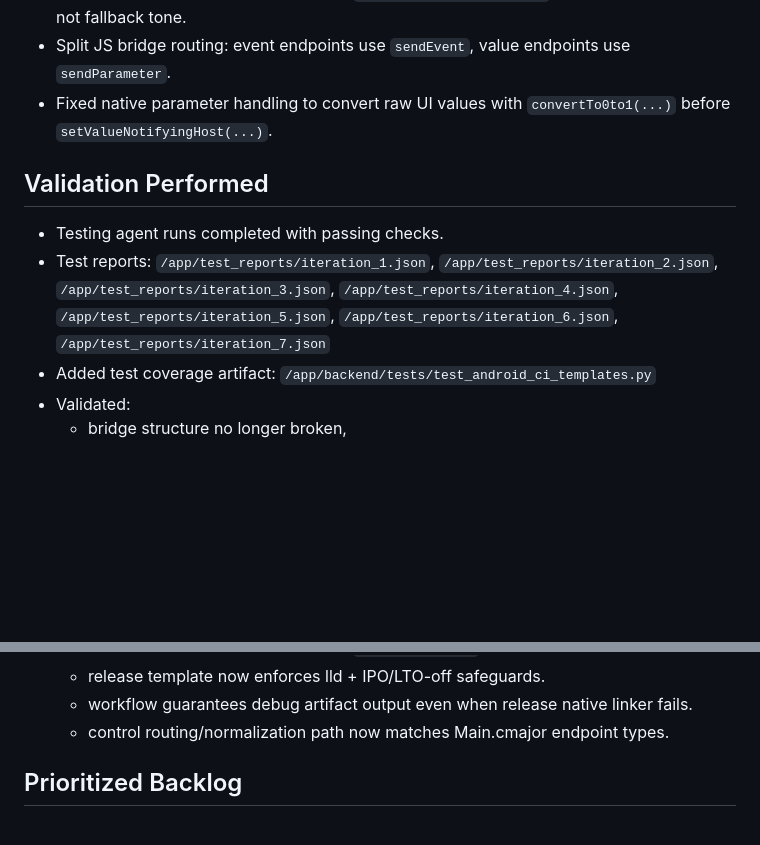
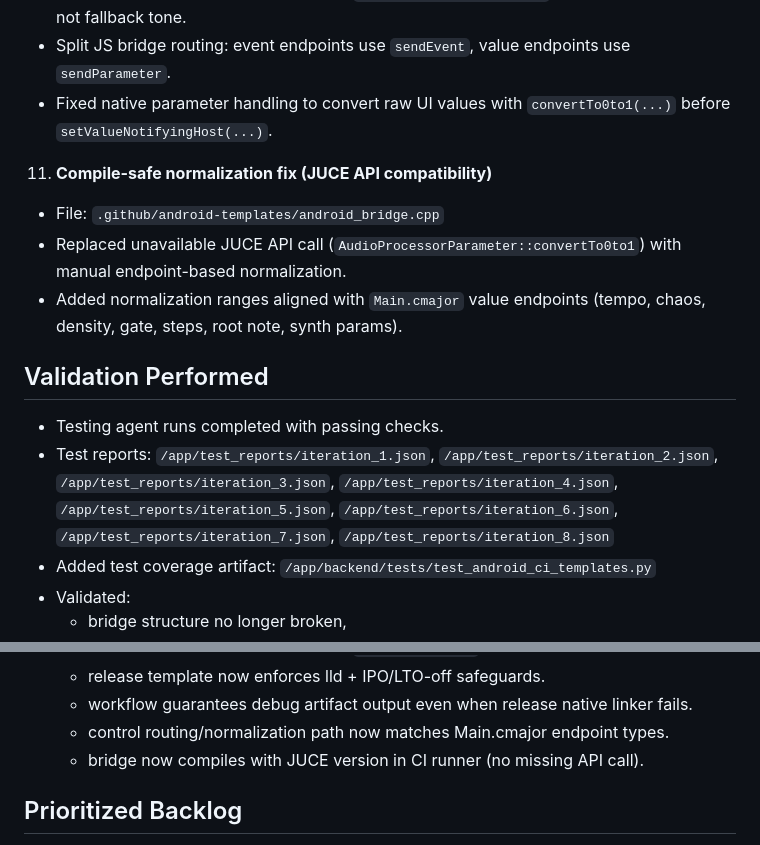
Before and after one commit to SubFiGames/LogicalChaosBrain, a Markdown page: memory/PRD.md, 2 parts joined by grey strips. Drawn GitHub-style; blank space fills up the shorter version.

Commit message:
auto-commit for 77e93c65-99a8-4017-96cc-ab61db4d7574

```diff
--- a/memory/PRD.md
+++ b/memory/PRD.md
@@ -74,9 +74,14 @@
    - Split JS bridge routing: event endpoints use `sendEvent`, value endpoints use `sendParameter`.
    - Fixed native parameter handling to convert raw UI values with `convertTo0to1(...)` before `setValueNotifyingHost(...)`.
 
+11. **Compile-safe normalization fix (JUCE API compatibility)**
+   - File: `.github/android-templates/android_bridge.cpp`
+   - Replaced unavailable JUCE API call (`AudioProcessorParameter::convertTo0to1`) with manual endpoint-based normalization.
+   - Added normalization ranges aligned with `Main.cmajor` value endpoints (tempo, chaos, density, gate, steps, root note, synth params).
+
 ## Validation Performed
 - Testing agent runs completed with passing checks.
-- Test reports: `/app/test_reports/iteration_1.json`, `/app/test_reports/iteration_2.json`, `/app/test_reports/iteration_3.json`, `/app/test_reports/iteration_4.json`, `/app/test_reports/iteration_5.json`, `/app/test_reports/iteration_6.json`, `/app/test_reports/iteration_7.json`
+- Test reports: `/app/test_reports/iteration_1.json`, `/app/test_reports/iteration_2.json`, `/app/test_reports/iteration_3.json`, `/app/test_reports/iteration_4.json`, `/app/test_reports/iteration_5.json`, `/app/test_reports/iteration_6.json`, `/app/test_reports/iteration_7.json`, `/app/test_reports/iteration_8.json`
 - Added test coverage artifact: `/app/backend/tests/test_android_ci_templates.py`
 - Validated:
   - bridge structure no longer broken,
@@ -89,6 +94,7 @@
   - release template now enforces lld + IPO/LTO-off safeguards.
   - workflow guarantees debug artifact output even when release native linker fails.
   - control routing/normalization path now matches Main.cmajor endpoint types.
+  - bridge now compiles with JUCE version in CI runner (no missing API call).
 
 ## Prioritized Backlog
 - **P0**
```
